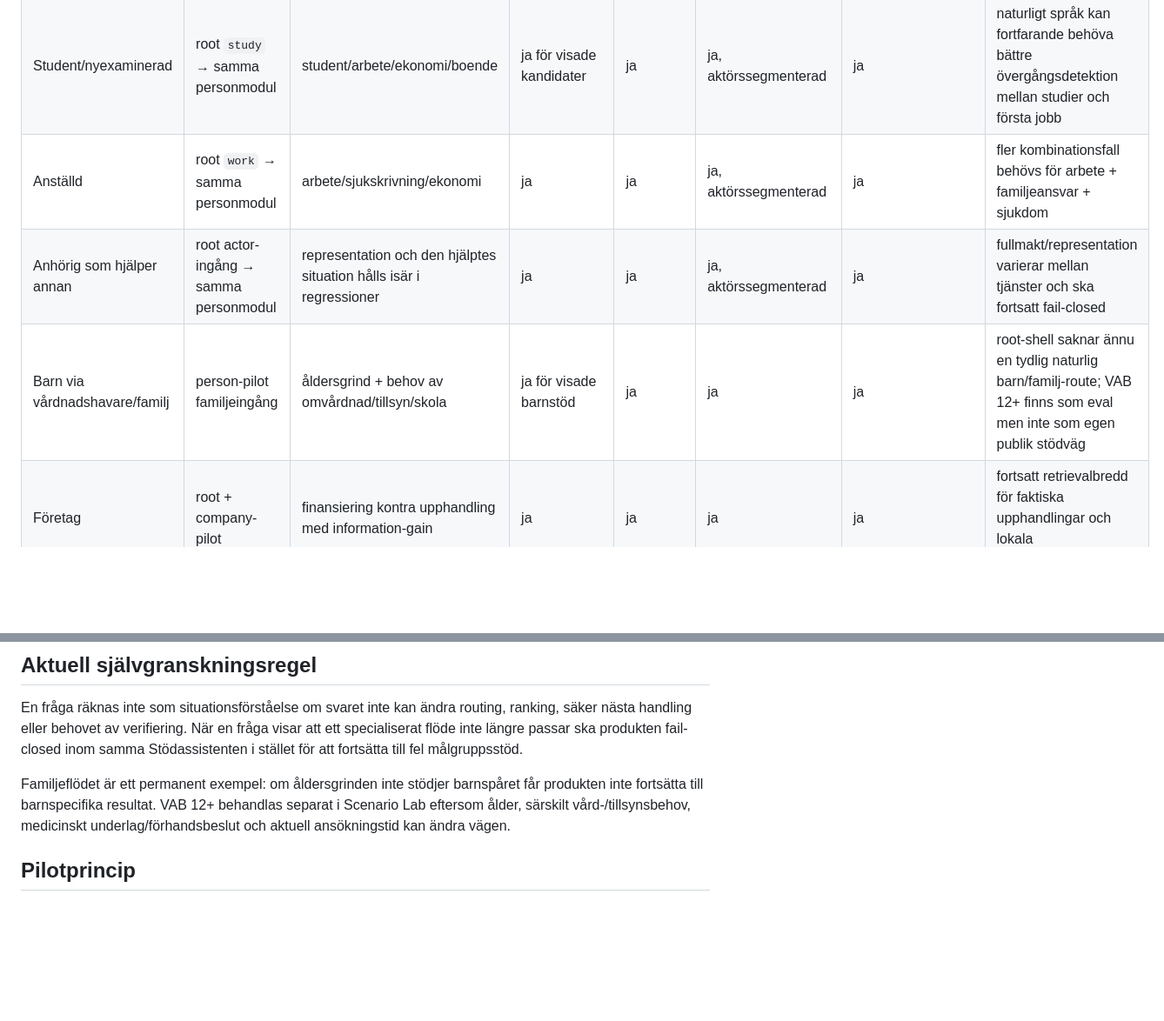
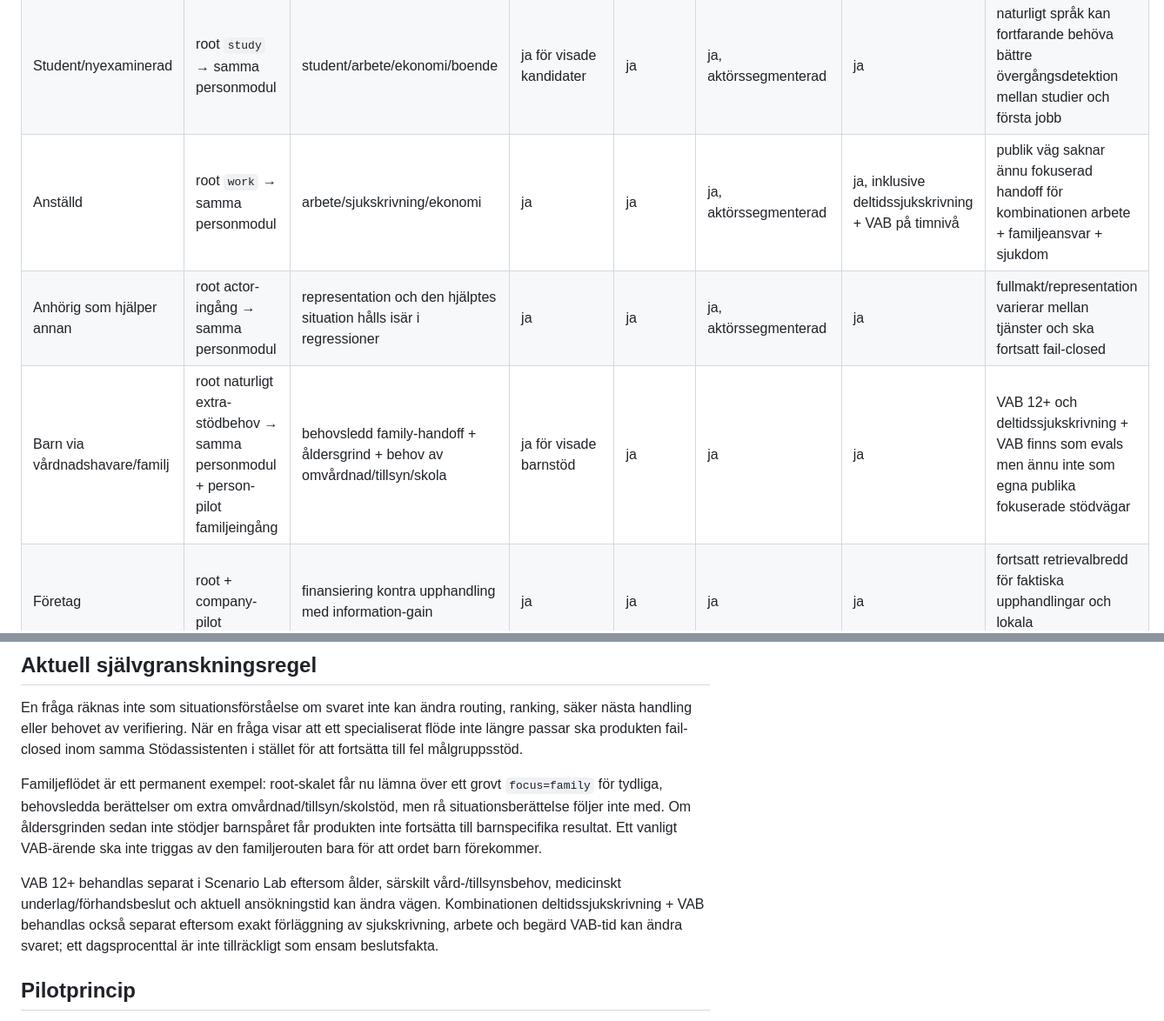
Before and after one commit to hvsamanyousif-prog/stodassistenten-pilot, a Markdown page: docs/PILOT_COVERAGE_MATRIX.md, 2 parts joined by grey strips. Shown at 87% size. Rendered like a GitHub page; blank space fills up the shorter version.

Commit message:
Docs: update family and work-family coverage gaps

```diff
--- a/docs/PILOT_COVERAGE_MATRIX.md
+++ b/docs/PILOT_COVERAGE_MATRIX.md
@@ -23,9 +23,9 @@ Varje kombination av aktör × situation × geografi × stödtyp ska kunna märk
 |---|---|---|---|---|---|---|---|
 | Privatperson | root + person-pilot | bred personprofil + tand/syn/ekonomi | ja, per visad stödväg | ja | ja | ja | bred fallback ställer fortfarande fler frågor än vissa fokuserade flöden |
 | Student/nyexaminerad | root `study` → samma personmodul | student/arbete/ekonomi/boende | ja för visade kandidater | ja | ja, aktörssegmenterad | ja | naturligt språk kan fortfarande behöva bättre övergångsdetektion mellan studier och första jobb |
-| Anställd | root `work` → samma personmodul | arbete/sjukskrivning/ekonomi | ja | ja | ja, aktörssegmenterad | ja | fler kombinationsfall behövs för arbete + familjeansvar + sjukdom |
+| Anställd | root `work` → samma personmodul | arbete/sjukskrivning/ekonomi | ja | ja | ja, aktörssegmenterad | ja, inklusive deltidssjukskrivning + VAB på timnivå | publik väg saknar ännu fokuserad handoff för kombinationen arbete + familjeansvar + sjukdom |
 | Anhörig som hjälper annan | root actor-ingång → samma personmodul | representation och den hjälptes situation hålls isär i regressioner | ja | ja | ja, aktörssegmenterad | ja | fullmakt/representation varierar mellan tjänster och ska fortsatt fail-closed |
-| Barn via vårdnadshavare/familj | person-pilot familjeingång | åldersgrind + behov av omvårdnad/tillsyn/skola | ja för visade barnstöd | ja | ja | ja | root-shell saknar ännu en tydlig naturlig barn/familj-route; VAB 12+ finns som eval men inte som egen publik stödväg |
+| Barn via vårdnadshavare/familj | root naturligt extra-stödbehov → samma personmodul + person-pilot familjeingång | behovsledd family-handoff + åldersgrind + behov av omvårdnad/tillsyn/skola | ja för visade barnstöd | ja | ja | ja | VAB 12+ och deltidssjukskrivning + VAB finns som evals men ännu inte som egna publika fokuserade stödvägar |
 | Företag | root + company-pilot | finansiering kontra upphandling med information-gain | ja | ja | ja | ja | fortsatt retrievalbredd för faktiska upphandlingar och lokala finansieringskällor |
 | Förening/ideell | root `association` → samma personmodul | finansiering/lokal/offentliga möjligheter | ja | ja | ja | ja | lokal/geografisk stödvariation är fortfarande tunn |
 | BRF/fastighetsaktör | ingen tydlig dedikerad publik ingång ännu | bostadsanpassning fångar ägare/rättighetshavare som processfakta, inte som full aktörsväg | delvis | delvis | inte egen aktörssegmentering | scenarioregression finns för bostadsanpassning | **svag täckning**: bör prioriteras först när verifierade behov visar att en egen ingång ger högre nytta utan parallell motor |
@@ -55,7 +55,9 @@ Varje kombination av aktör × situation × geografi × stödtyp ska kunna märk
 
 En fråga räknas inte som situationsförståelse om svaret inte kan ändra routing, ranking, säker nästa handling eller behovet av verifiering. När en fråga visar att ett specialiserat flöde inte längre passar ska produkten fail-closed inom samma Stödassistenten i stället för att fortsätta till fel målgruppsstöd.
 
-Familjeflödet är ett permanent exempel: om åldersgrinden inte stödjer barnspåret får produkten inte fortsätta till barnspecifika resultat. VAB 12+ behandlas separat i Scenario Lab eftersom ålder, särskilt vård-/tillsynsbehov, medicinskt underlag/förhandsbeslut och aktuell ansökningstid kan ändra vägen.
+Familjeflödet är ett permanent exempel: root-skalet får nu lämna över ett grovt `focus=family` för tydliga, behovsledda berättelser om extra omvårdnad/tillsyn/skolstöd, men rå situationsberättelse följer inte med. Om åldersgrinden sedan inte stödjer barnspåret får produkten inte fortsätta till barnspecifika resultat. Ett vanligt VAB-ärende ska inte triggas av den familjerouten bara för att ordet barn förekommer.
+
+VAB 12+ behandlas separat i Scenario Lab eftersom ålder, särskilt vård-/tillsynsbehov, medicinskt underlag/förhandsbeslut och aktuell ansökningstid kan ändra vägen. Kombinationen deltidssjukskrivning + VAB behandlas också separat eftersom exakt förläggning av sjukskrivning, arbete och begärd VAB-tid kan ändra svaret; ett dagsprocenttal är inte tillräckligt som ensam beslutsfakta.
 
 ## Pilotprincip
 
```
